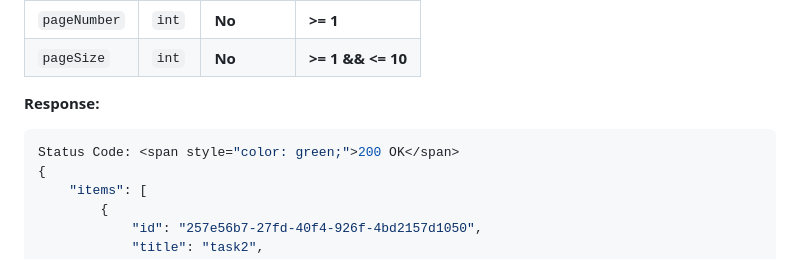
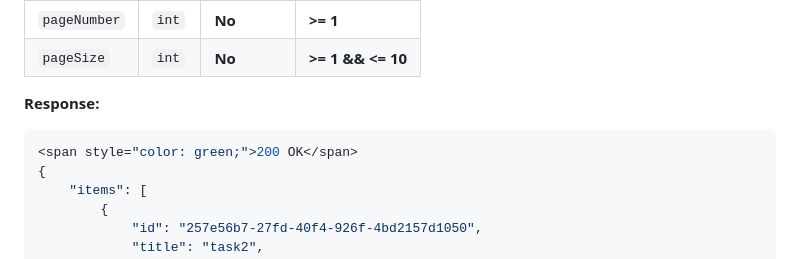
Before and after one commit to ab-gul/Task-Management-System, a Markdown page: README.md, the part around the change. Rendered like a GitHub page.

````diff
--- a/README.md
+++ b/README.md
@@ -46,7 +46,7 @@ You can use Postman to request various enpoints via premade templates:https://ap
 
 **Response:**
 ```json
-Status Code: <span style="color: green;">200 OK</span>
+<span style="color: green;">200 OK</span>
 {
     "items": [
         {
````
